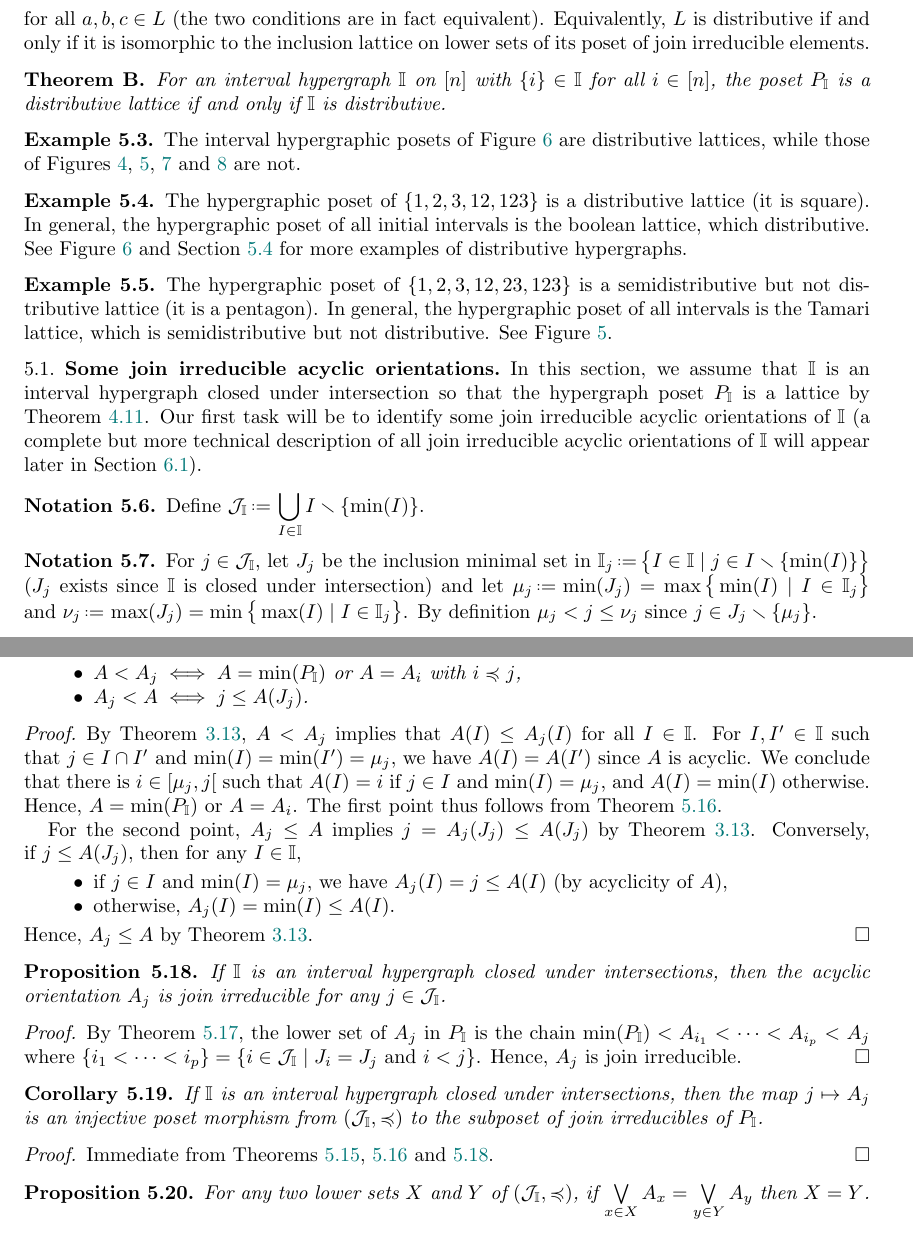
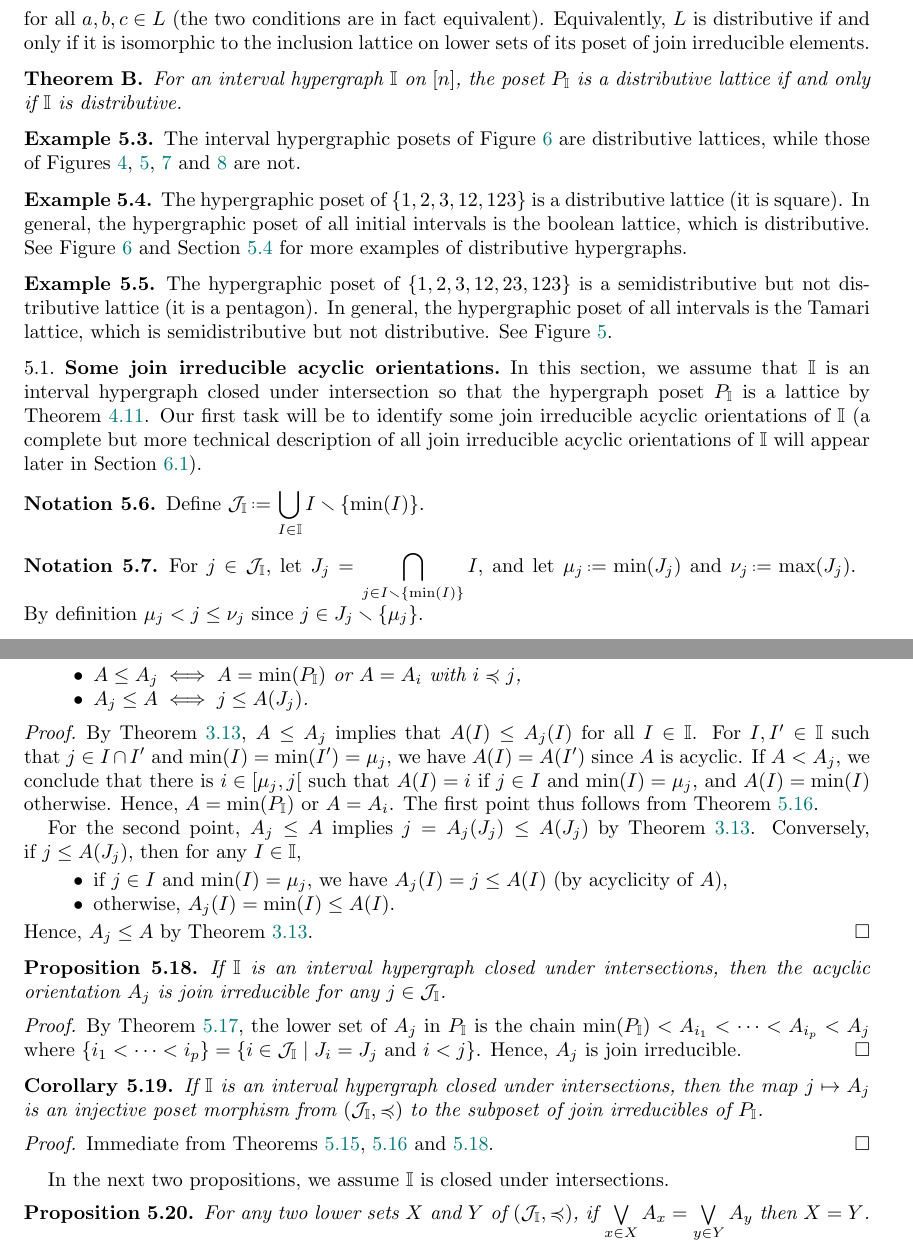
Before and after one commit to nantelbergeron/IntervalHypregraphicalPolytopes, a LaTeX paper (IH_lattices.tex): two parts of pages 15 and 18 of 30 before the commit and two parts of pages 15 and 18 of 31 after it, joined at a grey line, cut so that both start at the same text. Compiled offline with pdfLaTeX.

Commit message:
Section 5...`

```diff
--- a/IH_lattices.tex
+++ b/IH_lattices.tex
@@ -1785,7 +1785,7 @@ Equivalently, $L$ is distributive if and only if it is isomorphic to the inclusi
 \end{definition}
 
 \begin{theoremA}
-For an interval hypergraph $\II$ on~$[n]$ with~$\{i\} \in \II$ for all~$i \in [n]$, the poset $P_\II$ is a distributive lattice if and only if $\II$ is distributive.
+For an interval hypergraph $\II$ on~$[n]$, the poset $P_\II$ is a distributive lattice if and only if $\II$ is distributive.
 \end{theoremA}
 
 \begin{example}
@@ -1800,7 +1800,7 @@ The interval hypergraphic posets of \cref{fig:distributiveLattices} are distribu
 
 \begin{example}
 The hypergraphic poset of~$\{ 1, 2, 3, 12, 123\}$ is a distributive lattice (it is square).
-In general, the hypergraphic poset of all initial intervals is the boolean lattice, which distributive.
+In general, the hypergraphic poset of all initial intervals is the boolean lattice, which is distributive.
 See \cref{fig:distributiveLattices} and \cref{subsec:SchroderHypergraphs} for more examples of distributive hypergraphs.
 \end{example}
 
@@ -1826,8 +1826,11 @@ Define
 \end{notation}
 
 \begin{notation}
-For~$j \in \cJ_\II$, let~$J_j$ be the inclusion minimal set in~$\smash{\II_j \eqdef \bigset{I \in \II}{j \in I \ssm \{\min(I)\}}}$ ($J_j$ exists since $\II$ is closed under intersection) and let~$\mu_j \eqdef \min(J_j) = \max\bigset{\min(I)}{I \in \II_j}$ and~$\nu_j \eqdef \max(J_j) = \min\bigset{\max(I)}{I \in \II_j}$.
-By definition~$\mu_j < j \le \nu_j$ since~$j \in J_j \ssm \{\mu_j\}$.
+For~$j \in \cJ_\II$, let~$\displaystyle J_j=\bigcap_{j \in I \ssm \{\min(I)\}}I$,
+%be the inclusion minimal set in~$\smash{\II_j \eqdef \bigset{I \in \II}{j \in I \ssm \{\min(I)\}}}$ ($J_j$ exists since $\II$ is closed under intersection)
+and let~$\mu_j \eqdef \min(J_j)$ and~$\nu_j \eqdef \max(J_j)$.
+%$\mu_j \eqdef \min(J_j) = \max\bigset{\min(I)}{I \in \II_j}$ and~$\nu_j \eqdef \max(J_j) = \min\bigset{\max(I)}{I \in \II_j}$.
+\break By definition~$\mu_j < j \le \nu_j$ since~$j \in J_j \ssm \{\mu_j\}$.
 \end{notation}
 
 \begin{notation}
@@ -1943,15 +1946,15 @@ This contradicts the fact that~$\nu_i = \nu_j$.
 \label{lem:subirr}
 For any~$j \in \cJ_\II$ and any acyclic orientation~$A$ of~$\II$, we have
 \begin{itemize}
-\item $A < A_j \iff A = \min(P_\II)$ or~$A = A_i$ with~$i \preccurlyeq j$,
-\item $A_j < A \iff j \le A(J_j)$.
+\item $A \le A_j \iff A = \min(P_\II)$ or~$A = A_i$ with~$i \preccurlyeq j$,
+\item $A_j \le A \iff j \le A(J_j)$.
 \end{itemize}
 \end{lemma}
 
 \begin{proof}
-By \cref{prop:sourceOrderI}, $A < A_j$ implies that~$A(I) \le A_j(I)$ for all~$I \in \II$.
+By \cref{prop:sourceOrderI}, $A \le A_j$ implies that~$A(I) \le A_j(I)$ for all~$I \in \II$.
 For~$I, I' \in \II$ such that~$j \in I \cap I'$ and~$\min(I) = \min(I') = \mu_j$, we have~$A(I) = A(I')$ since~$A$ is acyclic.
-We conclude that there is~$i \in {[\mu_j, j[}$ such that~$A(I) = i$ if~$j \in I$ and~$\min(I) = \mu_j$, and~$A(I) = \min(I)$ otherwise.
+If $A<A_j$, we conclude that there is~$i \in {[\mu_j, j[}$ such that~$A(I) = i$ if~$j \in I$ and~$\min(I) = \mu_j$, and~$A(I) = \min(I)$ otherwise.
 Hence, $A = \min(P_\II)$ or~$A = A_i$.
 The first point thus follows from \cref{lem:irrorder}.
 
@@ -1983,6 +1986,7 @@ If~$\II$ is an interval hypergraph closed under intersections, then the map $j \
 Immediate from \cref{lem:distinctIrreducibles,prop:AjJoinIrreducible,lem:irrorder}.
 \end{proof}
 
+In the next two propositions, we assume $\II$ is closed under intersections.
 \begin{proposition}
 \label{prop:injectivityDistributive}
 For any two lower sets~$X$ and~$Y$ of~$(\cJ_\II, \preccurlyeq)$, if~$\bigJoin\limits_{x \in X} A_x = \bigJoin\limits_{y \in Y} A_y$ then~$X = Y$.
```
Also changed, not shown: IH_lattices.tex (2 more changed lines).
